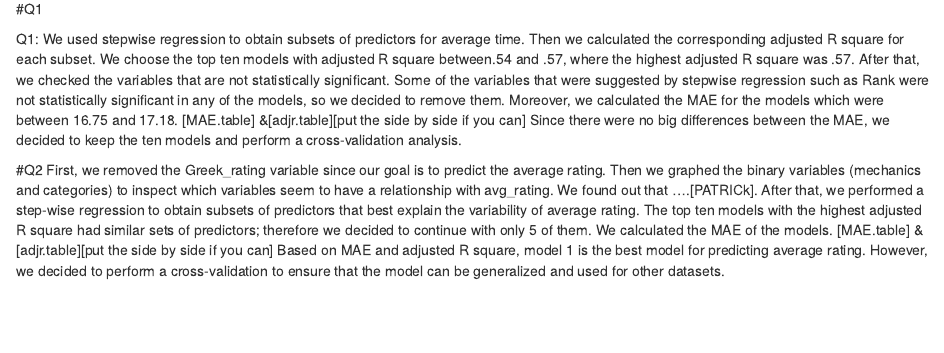
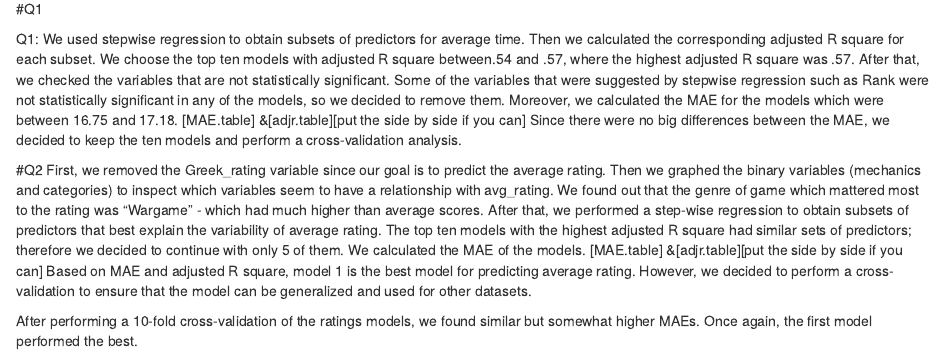
Before and after one commit to AkshayW162/STOR320FinalProject, an R Markdown document (Final_Apr26.Rmd): the page in a window 1100 px wide, from 4130 px down. Rendered offline with R 4.5, knitr and Pandoc, with nearby package versions; code that draws random numbers runs with fixed seeds of ours; some code elsewhere in the file could not run offline.

Commit message:
Update Final_Apr26.Rmd

```diff
--- a/Final_Apr26.Rmd
+++ b/Final_Apr26.Rmd
@@ -489,6 +489,9 @@ Q1:
 We used stepwise regression to obtain subsets of predictors for average time. Then we calculated the corresponding adjusted R square for each subset. We choose the top ten models with adjusted R square between.54 and .57, where the highest adjusted R square was .57. After that, we checked the variables that are not statistically significant. Some of the variables that were suggested by stepwise regression such as Rank were not statistically significant in any of the models, so we decided to remove them. Moreover, we calculated the MAE for the models which were between 16.75 and 17.18. [MAE.table] &[adjr.table][put the side by side if you can]
 Since there were no big differences between the MAE, we decided to keep the ten models and perform a cross-validation analysis.
 
+
 #Q2
-First, we removed the Greek_rating variable since our goal is to predict the average rating. Then we graphed the binary variables (mechanics and categories) to inspect which variables seem to have a relationship with avg_rating. We found out that ….[PATRICk]. After that, we performed a step-wise regression to obtain subsets of predictors that best explain the variability of average rating. The top ten models with the highest adjusted R square had similar sets of predictors; therefore we decided to continue with only 5 of them. We calculated the MAE of the models. [MAE.table] &[adjr.table][put the side by side if you can]
+First, we removed the Greek_rating variable since our goal is to predict the average rating. Then we graphed the binary variables (mechanics and categories) to inspect which variables seem to have a relationship with avg_rating. We found out that the genre of game which mattered most to the rating was "Wargame" - which had much higher than average scores. After that, we performed a step-wise regression to obtain subsets of predictors that best explain the variability of average rating. The top ten models with the highest adjusted R square had similar sets of predictors; therefore we decided to continue with only 5 of them. We calculated the MAE of the models. [MAE.table] &[adjr.table][put the side by side if you can]
 Based on MAE and adjusted R square, model 1 is the best model for predicting average rating. However, we decided to perform a cross-validation to ensure that the model can be generalized and used for other datasets.
+
+After performing a 10-fold cross-validation of the ratings models, we found similar but somewhat higher MAEs. Once again, the first model performed the best.
```
